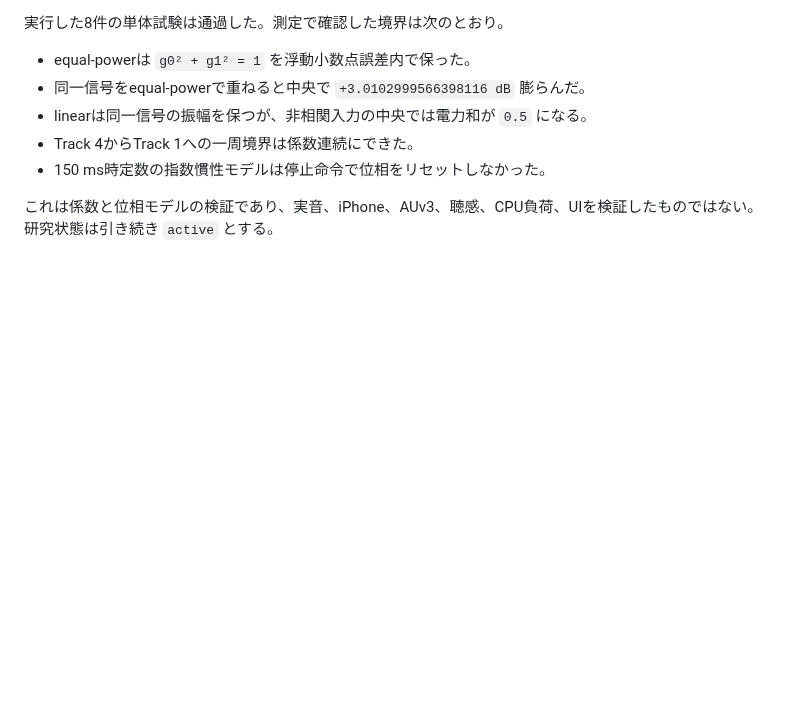
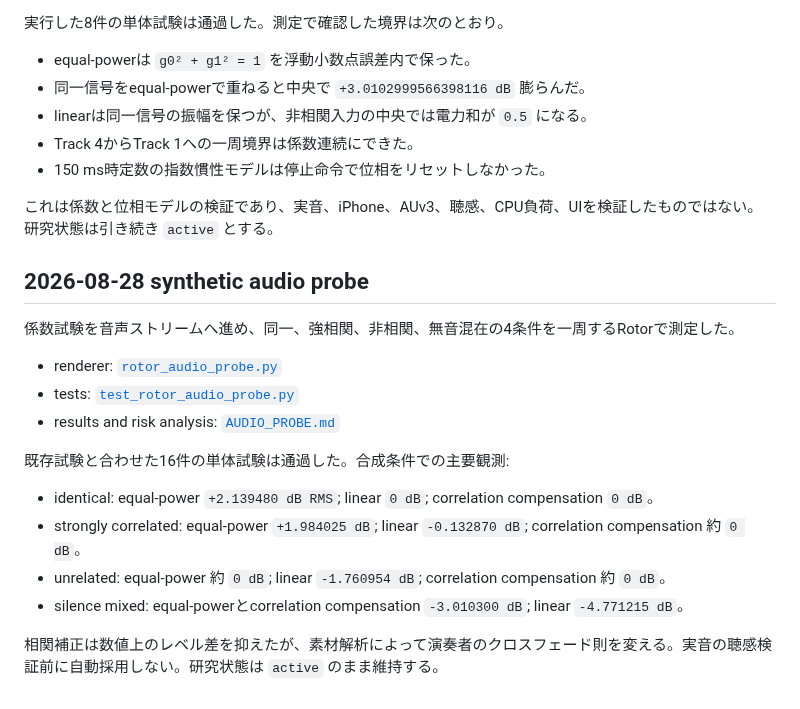
Before and after one commit to daken123-gif/sound-lab, a Markdown page: research/20260828-things-motor/README.md, the part around the change. GitHub-like rendering; blank space fills up the shorter version.

Commit message:
research: link synthetic rotor audio probe

```diff
--- a/research/20260828-things-motor/README.md
+++ b/research/20260828-things-motor/README.md
@@ -273,3 +273,20 @@ UIを作る前に、4入力Rotorの係数モデルをオフライン実装した
 - 150 ms時定数の指数慣性モデルは停止命令で位相をリセットしなかった。
 
 これは係数と位相モデルの検証であり、実音、iPhone、AUv3、聴感、CPU負荷、UIを検証したものではない。研究状態は引き続き `active` とする。
+
+## 2026-08-28 synthetic audio probe
+
+係数試験を音声ストリームへ進め、同一、強相関、非相関、無音混在の4条件を一周するRotorで測定した。
+
+- renderer: [`rotor_audio_probe.py`](rotor_audio_probe.py)
+- tests: [`test_rotor_audio_probe.py`](test_rotor_audio_probe.py)
+- results and risk analysis: [`AUDIO_PROBE.md`](AUDIO_PROBE.md)
+
+既存試験と合わせた16件の単体試験は通過した。合成条件での主要観測:
+
+- identical: equal-power `+2.139480 dB RMS`; linear `0 dB`; correlation compensation `0 dB`。
+- strongly correlated: equal-power `+1.984025 dB`; linear `-0.132870 dB`; correlation compensation 約 `0 dB`。
+- unrelated: equal-power 約 `0 dB`; linear `-1.760954 dB`; correlation compensation 約 `0 dB`。
+- silence mixed: equal-powerとcorrelation compensation `-3.010300 dB`; linear `-4.771215 dB`。
+
+相関補正は数値上のレベル差を抑えたが、素材解析によって演奏者のクロスフェード則を変える。実音の聴感検証前に自動採用しない。研究状態は `active` のまま維持する。
```
